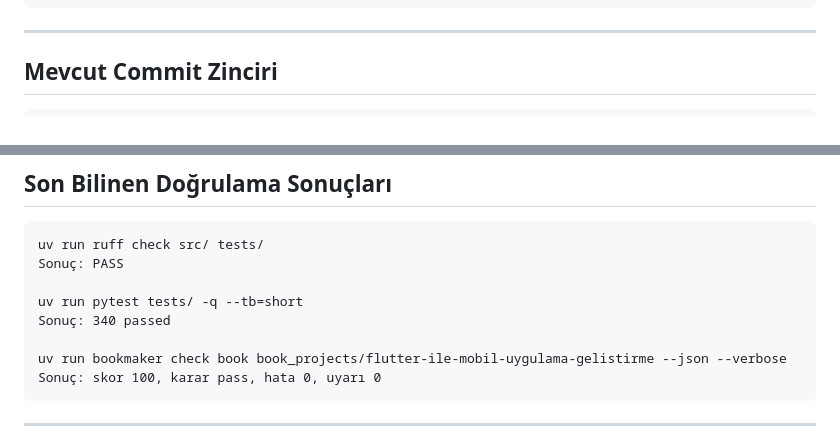
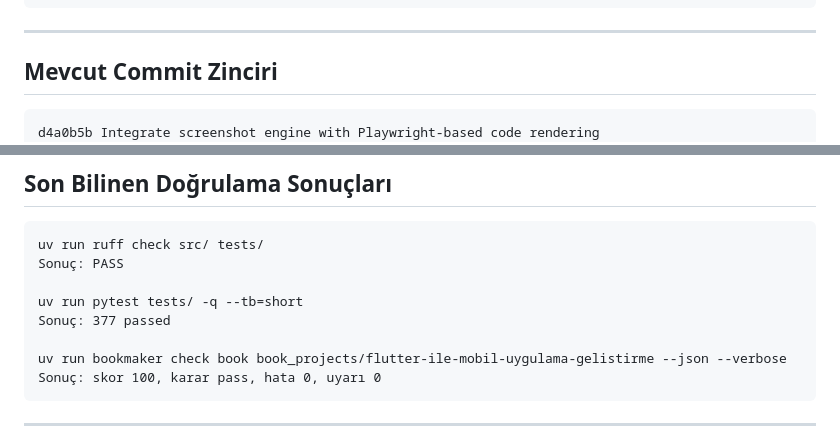
Before and after one commit to bmdersleri/bookMaker, a Markdown page: SESSION.md, 2 parts joined by grey strips. GitHub-like rendering.

````diff
--- a/SESSION.md
+++ b/SESSION.md
@@ -676,6 +720,7 @@ Commit:
 ## Mevcut Commit Zinciri
 
 ```text
+d4a0b5b Integrate screenshot engine with Playwright-based code rendering
 541b886 Integrate Mermaid theme engine with profile-based PNG rendering
 516b9cb Add reproducible dev environment and toolchain checks
 e463ef2 Add CI smoke tests and release checklist
@@ -706,7 +751,7 @@ uv run ruff check src/ tests/
 Sonuç: PASS
 
 uv run pytest tests/ -q --tb=short
-Sonuç: 340 passed
+Sonuç: 377 passed
 
 uv run bookmaker check book book_projects/flutter-ile-mobil-uygulama-gelistirme --json --verbose
 Sonuç: skor 100, karar pass, hata 0, uyarı 0
````
Also changed, not shown: other parts of SESSION.md (+49 -5 lines).
